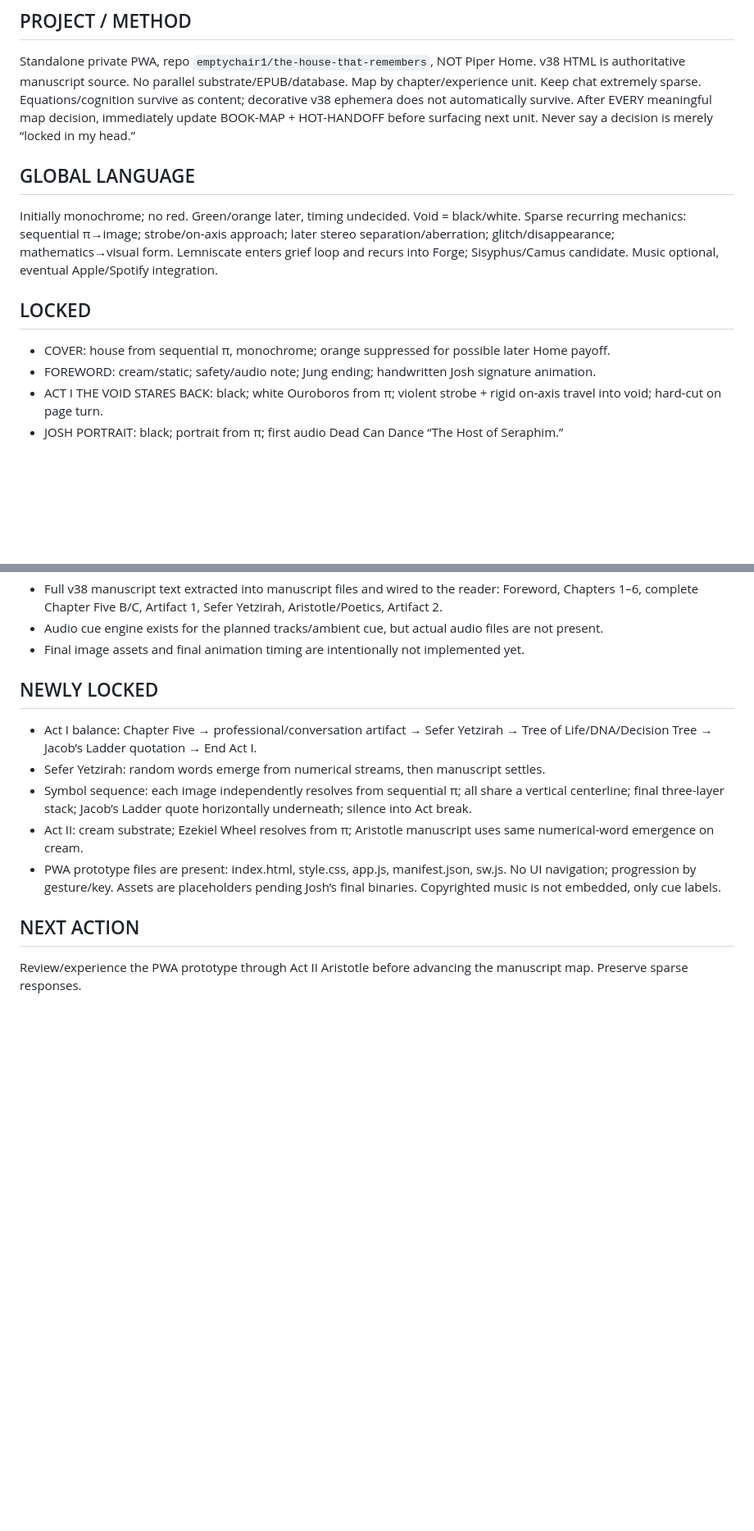
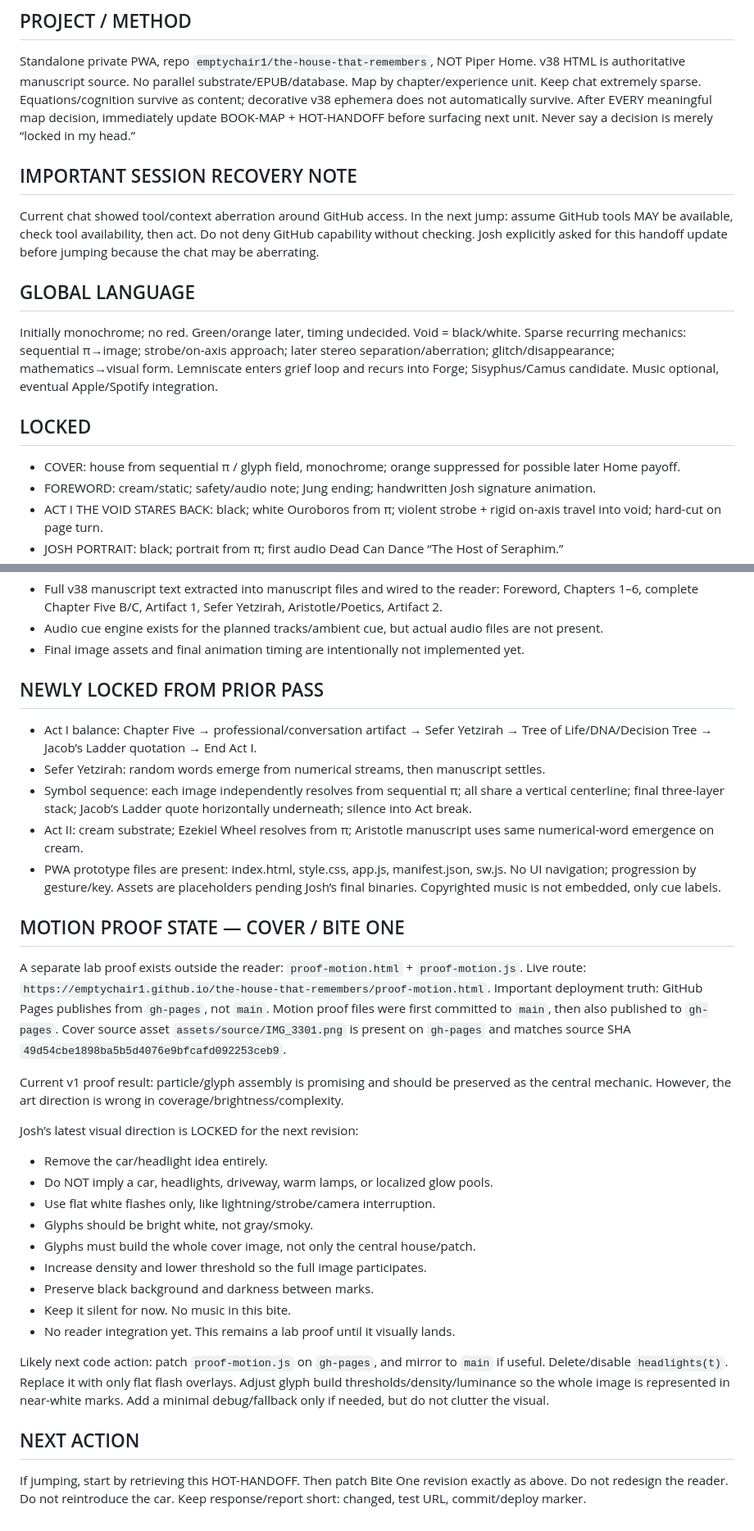
Before and after one commit to emptychair1/the-house-that-remembers, a Markdown page: HOT-HANDOFF.md, 2 parts joined by grey strips. Shown at 82% size. Drawn GitHub-style; blank space fills up the shorter version.

Commit message:
Update hot handoff for motion proof revision

```diff
--- a/HOT-HANDOFF.md
+++ b/HOT-HANDOFF.md
@@ -5,12 +5,15 @@ UPDATED: 2026-09-25
 
 ## PROJECT / METHOD
 Standalone private PWA, repo `emptychair1/the-house-that-remembers`, NOT Piper Home. v38 HTML is authoritative manuscript source. No parallel substrate/EPUB/database. Map by chapter/experience unit. Keep chat extremely sparse. Equations/cognition survive as content; decorative v38 ephemera does not automatically survive. After EVERY meaningful map decision, immediately update BOOK-MAP + HOT-HANDOFF before surfacing next unit. Never say a decision is merely “locked in my head.”
+
+## IMPORTANT SESSION RECOVERY NOTE
+Current chat showed tool/context aberration around GitHub access. In the next jump: assume GitHub tools MAY be available, check tool availability, then act. Do not deny GitHub capability without checking. Josh explicitly asked for this handoff update before jumping because the chat may be aberrating.
 
 ## GLOBAL LANGUAGE
 Initially monochrome; no red. Green/orange later, timing undecided. Void = black/white. Sparse recurring mechanics: sequential π→image; strobe/on-axis approach; later stereo separation/aberration; glitch/disappearance; mathematics→visual form. Lemniscate enters grief loop and recurs into Forge; Sisyphus/Camus candidate. Music optional, eventual Apple/Spotify integration.
 
 ## LOCKED
-- COVER: house from sequential π, monochrome; orange suppressed for possible later Home payoff.
+- COVER: house from sequential π / glyph field, monochrome; orange suppressed for possible later Home payoff.
 - FOREWORD: cream/static; safety/audio note; Jung ending; handwritten Josh signature animation.
 - ACT I THE VOID STARES BACK: black; white Ouroboros from π; violent strobe + rigid on-axis travel into void; hard-cut on page turn.
 - JOSH PORTRAIT: black; portrait from π; first audio Dead Can Dance “The Host of Seraphim.”
@@ -27,12 +30,32 @@ Tree of Life → DNA → decision tree + questions (substrate/experience etc). T
 - Audio cue engine exists for the planned tracks/ambient cue, but actual audio files are not present.
 - Final image assets and final animation timing are intentionally not implemented yet.
 
-## NEWLY LOCKED
+## NEWLY LOCKED FROM PRIOR PASS
 - Act I balance: Chapter Five → professional/conversation artifact → Sefer Yetzirah → Tree of Life/DNA/Decision Tree → Jacob’s Ladder quotation → End Act I.
 - Sefer Yetzirah: random words emerge from numerical streams, then manuscript settles.
 - Symbol sequence: each image independently resolves from sequential π; all share a vertical centerline; final three-layer stack; Jacob’s Ladder quote horizontally underneath; silence into Act break.
 - Act II: cream substrate; Ezekiel Wheel resolves from π; Aristotle manuscript uses same numerical-word emergence on cream.
 - PWA prototype files are present: index.html, style.css, app.js, manifest.json, sw.js. No UI navigation; progression by gesture/key. Assets are placeholders pending Josh’s final binaries. Copyrighted music is not embedded, only cue labels.
 
+## MOTION PROOF STATE — COVER / BITE ONE
+A separate lab proof exists outside the reader: `proof-motion.html` + `proof-motion.js`.
+Live route: `https://emptychair1.github.io/the-house-that-remembers/proof-motion.html`.
+Important deployment truth: GitHub Pages publishes from `gh-pages`, not `main`. Motion proof files were first committed to `main`, then also published to `gh-pages`. Cover source asset `assets/source/IMG_3301.png` is present on `gh-pages` and matches source SHA `49d54cbe1898ba5b5d4076e9bfcafd092253ceb9`.
+
+Current v1 proof result: particle/glyph assembly is promising and should be preserved as the central mechanic. However, the art direction is wrong in coverage/brightness/complexity.
+
+Josh’s latest visual direction is LOCKED for the next revision:
+- Remove the car/headlight idea entirely.
+- Do NOT imply a car, headlights, driveway, warm lamps, or localized glow pools.
+- Use flat white flashes only, like lightning/strobe/camera interruption.
+- Glyphs should be bright white, not gray/smoky.
+- Glyphs must build the whole cover image, not only the central house/patch.
+- Increase density and lower threshold so the full image participates.
+- Preserve black background and darkness between marks.
+- Keep it silent for now. No music in this bite.
+- No reader integration yet. This remains a lab proof until it visually lands.
+
+Likely next code action: patch `proof-motion.js` on `gh-pages`, and mirror to `main` if useful. Delete/disable `headlights(t)`. Replace it with only flat flash overlays. Adjust glyph build thresholds/density/luminance so the whole image is represented in near-white marks. Add a minimal debug/fallback only if needed, but do not clutter the visual.
+
 ## NEXT ACTION
-Review/experience the PWA prototype through Act II Aristotle before advancing the manuscript map. Preserve sparse responses.
+If jumping, start by retrieving this HOT-HANDOFF. Then patch Bite One revision exactly as above. Do not redesign the reader. Do not reintroduce the car. Keep response/report short: changed, test URL, commit/deploy marker.
```
Also changed, not shown: other parts of HOT-HANDOFF.md (+2 -2 lines).
